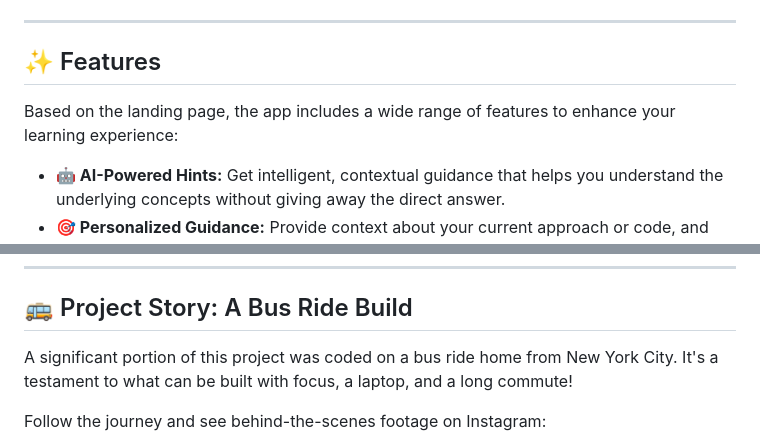
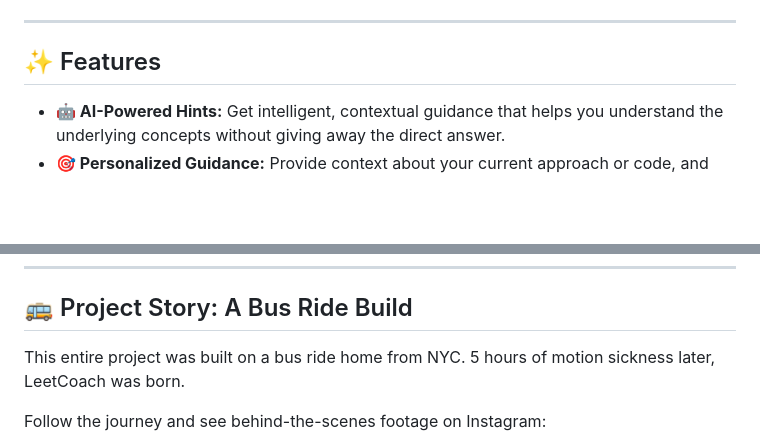
Before and after one commit to kotinos/leetcoach, a Markdown page: README.md, 2 parts joined by grey strips. Rendered like a GitHub page; blank space fills up the shorter version.

Commit message:
oops lol

```diff
--- a/README.md
+++ b/README.md
@@ -16,8 +16,6 @@ LeetCode Coach is a web application designed to help you conquer LeetCode proble
 ---
 
 ## ✨ Features
-
-Based on the landing page, the app includes a wide range of features to enhance your learning experience:
 
 *   **🤖 AI-Powered Hints:** Get intelligent, contextual guidance that helps you understand the underlying concepts without giving away the direct answer.
 *   **🎯 Personalized Guidance:** Provide context about your current approach or code, and the AI will tailor its hints to your specific situation.
@@ -190,7 +188,7 @@ This guide uses **Waitress** as the WSGI server and **NSSM (the Non-Sucking Serv
 
 ## 🚌 Project Story: A Bus Ride Build
 
-A significant portion of this project was coded on a bus ride home from New York City. It's a testament to what can be built with focus, a laptop, and a long commute!
+This entire project was built on a bus ride home from NYC. 5 hours of motion sickness later, LeetCoach was born.
 
 Follow the journey and see behind-the-scenes footage on Instagram:
 
```
